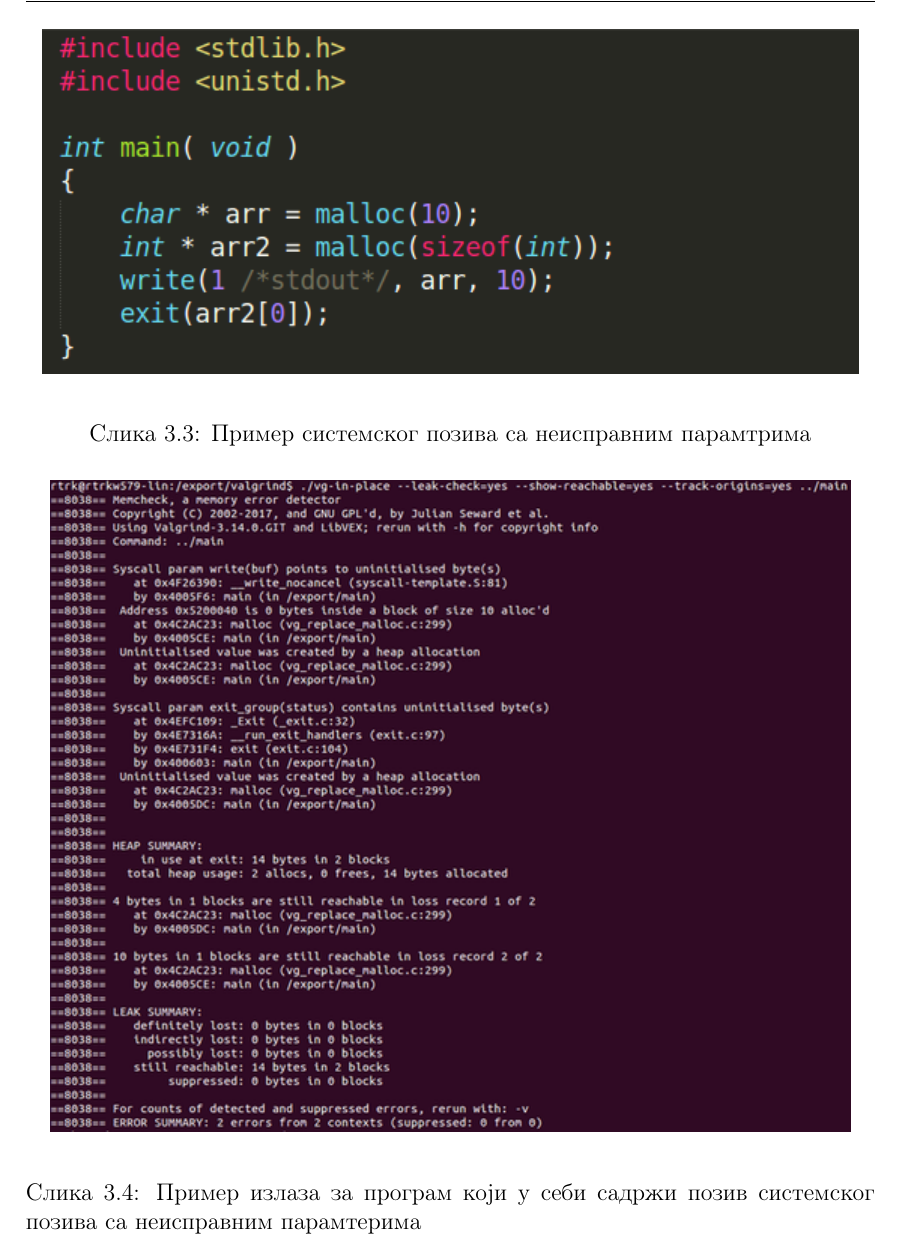
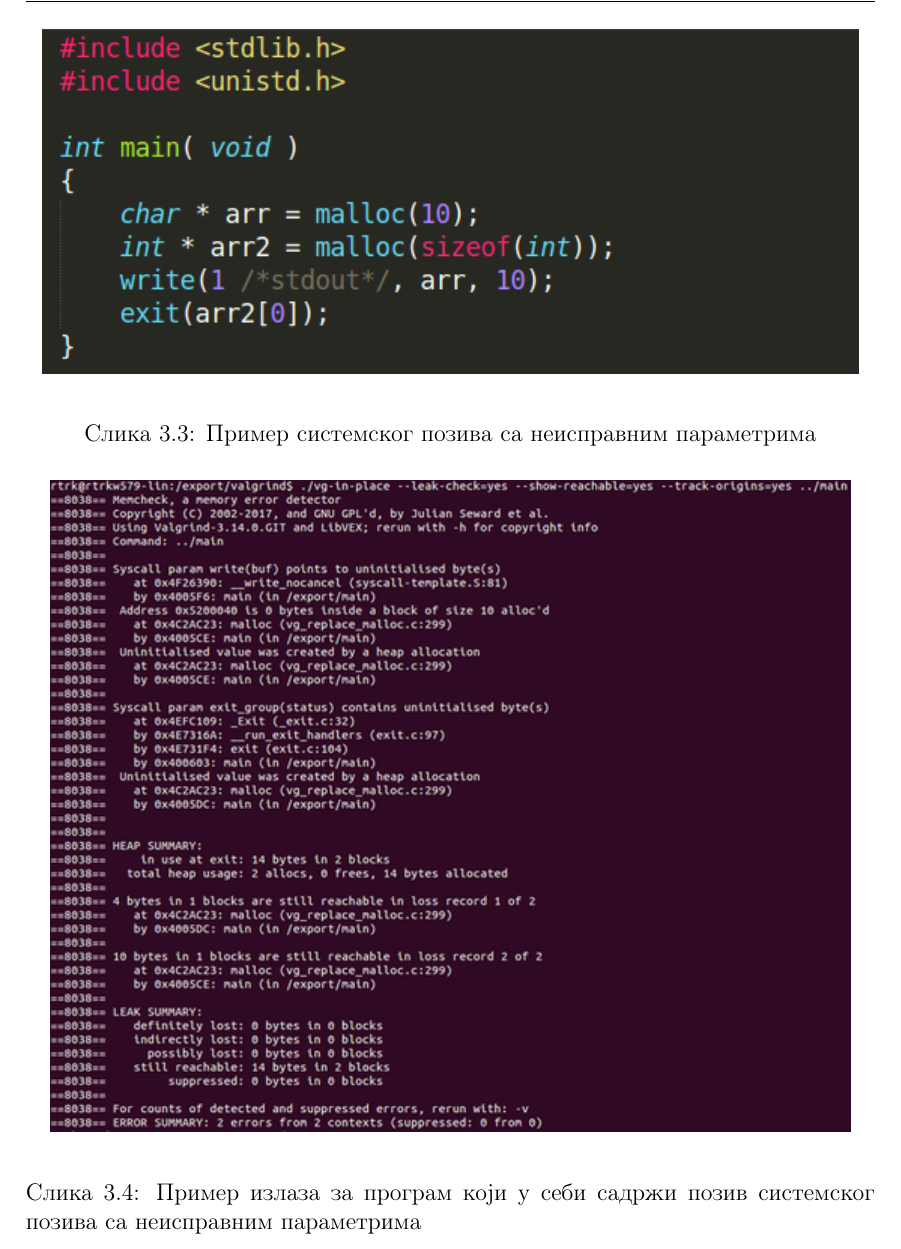
Before and after one commit to karadzic1101/Valgrind_fpxx, a LaTeX book (Valgrind.tex): part of page 26 of 64, cut so that both start at the same text. Compiled offline with pdfLaTeX.

Commit message:
prepravke 16

```diff
--- a/Valgrind.tex
+++ b/Valgrind.tex
@@ -377,7 +377,7 @@
 \begin{center}
 \includegraphics[scale=0.75]{slika3.png}
 \end{center}
-\caption{Пример системског позива са неисправним парамтрима}
+\caption{Пример системског позива са неисправним параметрима}
 \label{fig:main1}
 \end{figure}
 
@@ -387,7 +387,7 @@
 \begin{center}
 \includegraphics[scale=0.75]{slika4.png}
 \end{center}
-\caption{Пример излаза за програм који у себи садржи позив системског позива са неисправним парамтерима}
+\caption{Пример излаза за програм који у себи садржи позив системског позива са неисправним параметрима}
 \label{fig:memcheck1}
 \end{figure}
 
```
